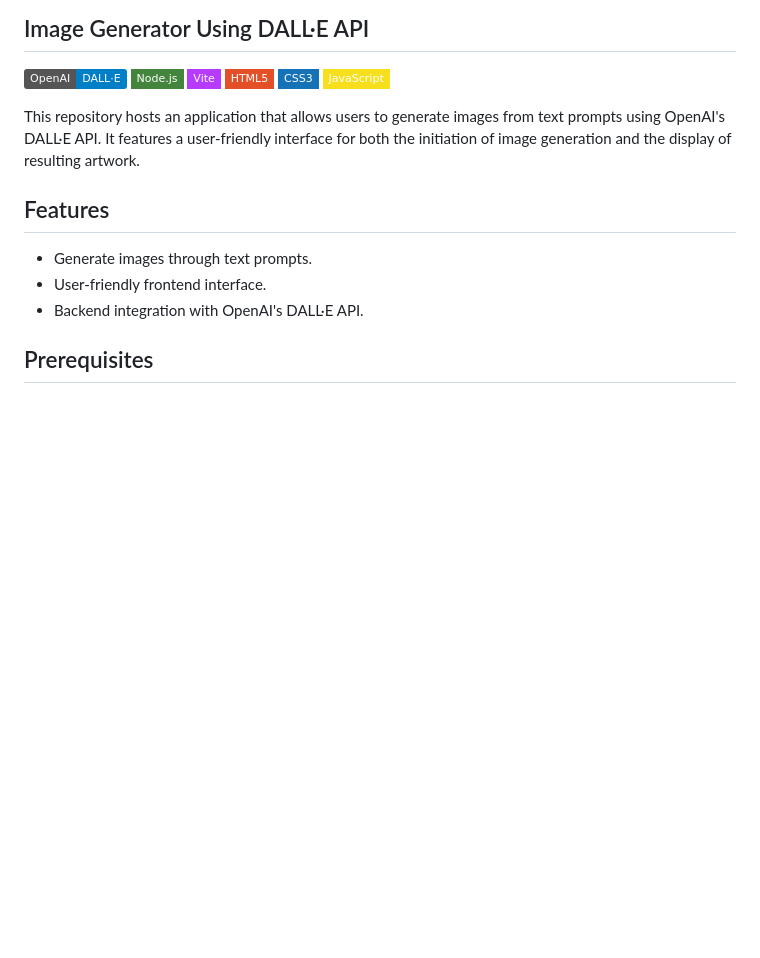
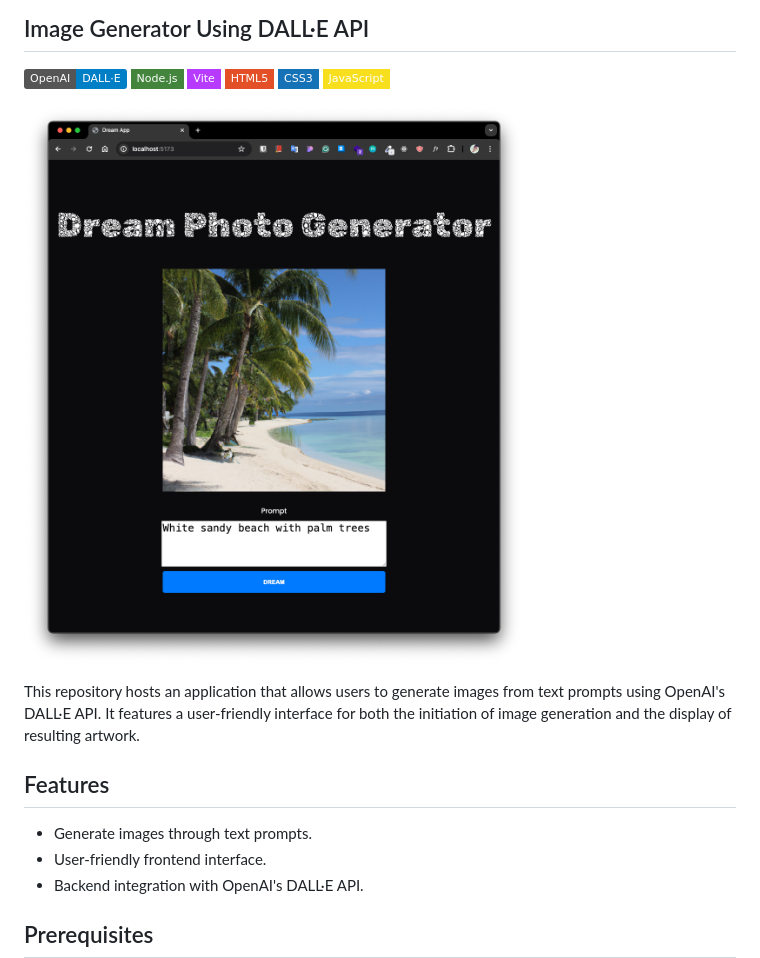
Before and after one commit to b-jacobe/Image-AI, a Markdown page: README.md, the part around the change. Drawn GitHub-style; pictures changed too: img/dream.png (added); badges without logos; blank space fills up the shorter version.

Commit message:
Updated README.md to include images and uploaded img folder

```diff
--- a/README.md
+++ b/README.md
@@ -8,6 +8,8 @@
 ![HTML5](https://img.shields.io/badge/HTML5-E34F26?style=flat-square&logo=html5&logoColor=white)
 ![CSS3](https://img.shields.io/badge/CSS3-1572B6?style=flat-square&logo=css3&logoColor=white)
 ![JavaScript](https://img.shields.io/badge/JavaScript-F7DF1E?style=flat-square&logo=javascript&logoColor=black)
+
+![image info](./img/dream.png)
 
 This repository hosts an application that allows users to generate images from text prompts using OpenAI's DALL·E API. It features a user-friendly interface for both the initiation of image generation and the display of resulting artwork.
 
```
